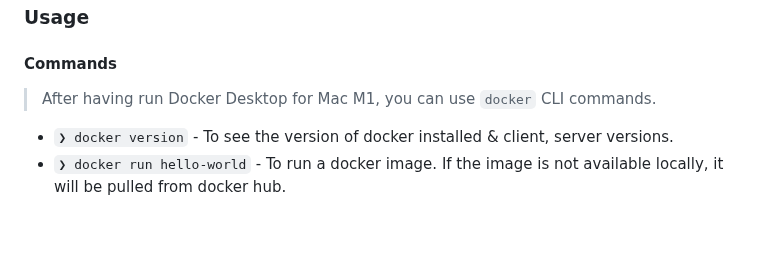
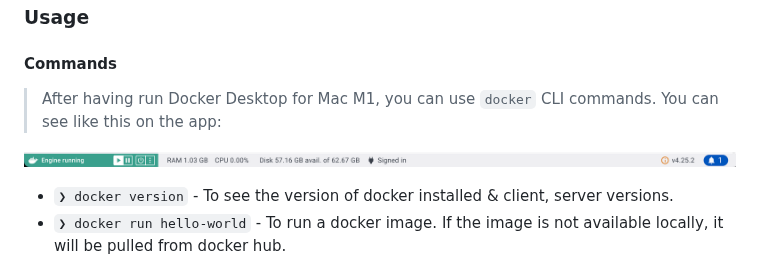
Before and after one commit to abhi3700/My_Learning_DevOps, a Markdown page: docker/README.md, the part around the change. Drawn GitHub-style; pictures changed too: img/docker_desktop_mac_m1_notfication.png (added); blank space fills up the shorter version.

Commit message:
docker structured as per langs

```diff
--- a/docker/README.md
+++ b/docker/README.md
@@ -44,7 +44,9 @@ $: linux VM
 
 #### Commands
 
-> After having run Docker Desktop for Mac M1, you can use `docker` CLI commands.
+> After having run Docker Desktop for Mac M1, you can use `docker` CLI commands. You can see like this on the app:
+
+![](../img/docker_desktop_mac_m1_notfication.png)
 
 - `❯ docker version` - To see the version of docker installed & client, server versions.
 - `❯ docker run hello-world` - To run a docker image. If the image is not available locally, it will be pulled from docker hub.
```
Also changed, not shown: 4 other files.
